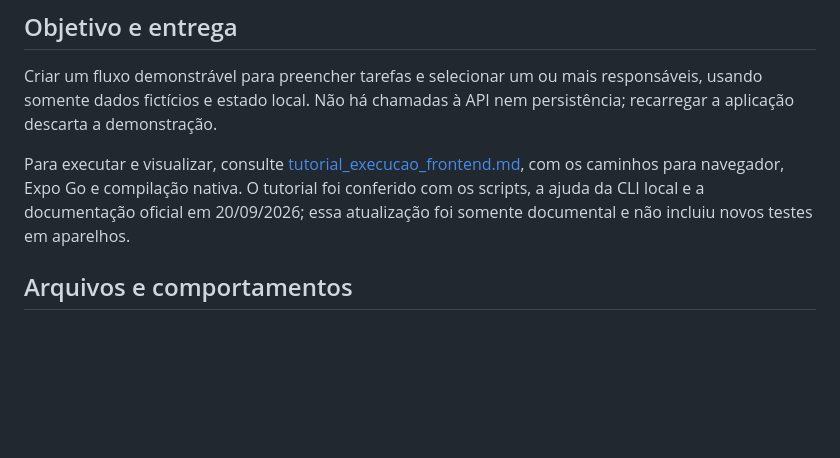
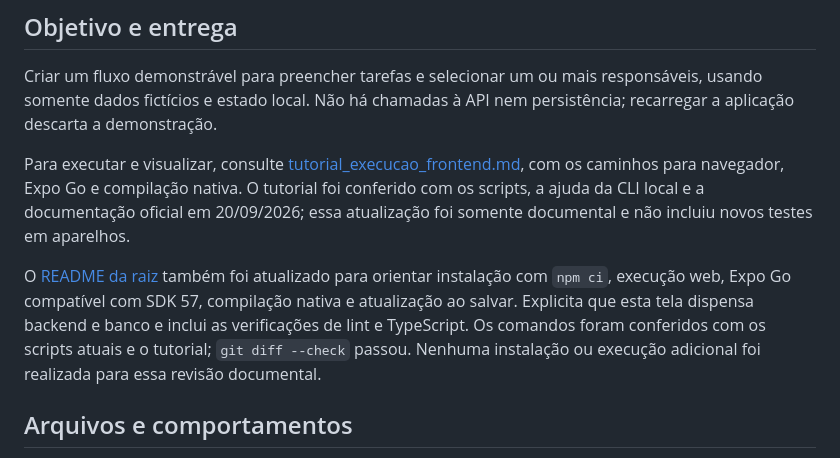
Before and after one commit to Thiago-Heleno/teto_justo_app, a Markdown page: contexto/sprint_2/frontend_tarefas.md, the part around the change. GitHub-like rendering; blank space fills up the shorter version.

```diff
--- a/contexto/sprint_2/frontend_tarefas.md
+++ b/contexto/sprint_2/frontend_tarefas.md
@@ -11,6 +11,14 @@ Para executar e visualizar, consulte
 para navegador, Expo Go e compilação nativa. O tutorial foi conferido com os
 scripts, a ajuda da CLI local e a documentação oficial em 20/09/2026; essa
 atualização foi somente documental e não incluiu novos testes em aparelhos.
+
+O [README da raiz](../../README.md#3-inicie-o-frontend) também foi atualizado
+para orientar instalação com `npm ci`, execução web, Expo Go compatível com
+SDK 57, compilação nativa e atualização ao salvar. Explicita que esta tela
+dispensa backend e banco e inclui as verificações de lint e TypeScript.
+Os comandos foram conferidos com os scripts atuais e o tutorial; `git diff
+--check` passou. Nenhuma instalação ou execução adicional foi realizada para
+essa revisão documental.
 
 ## Arquivos e comportamentos
 
```
Also changed, not shown: README.md (+88 -10 lines).
